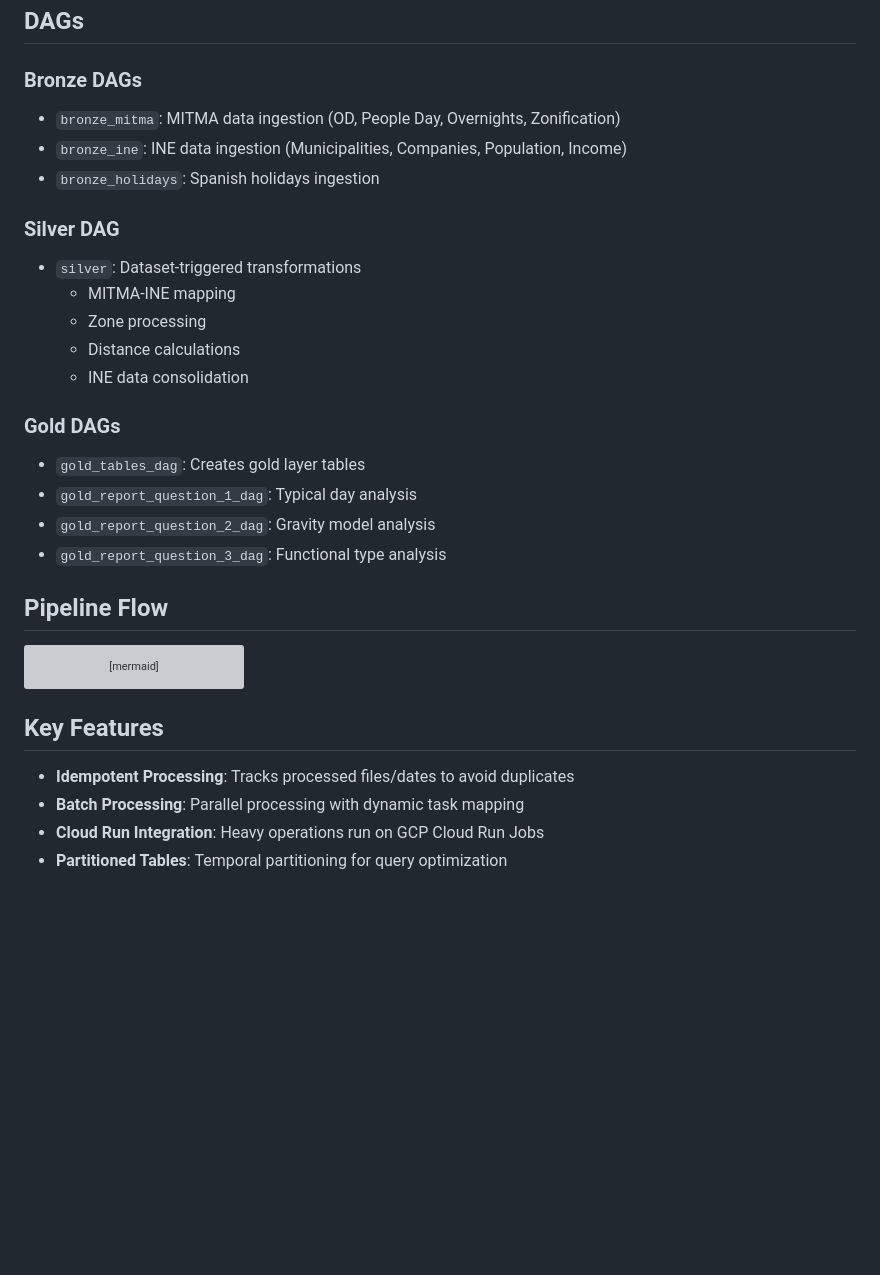
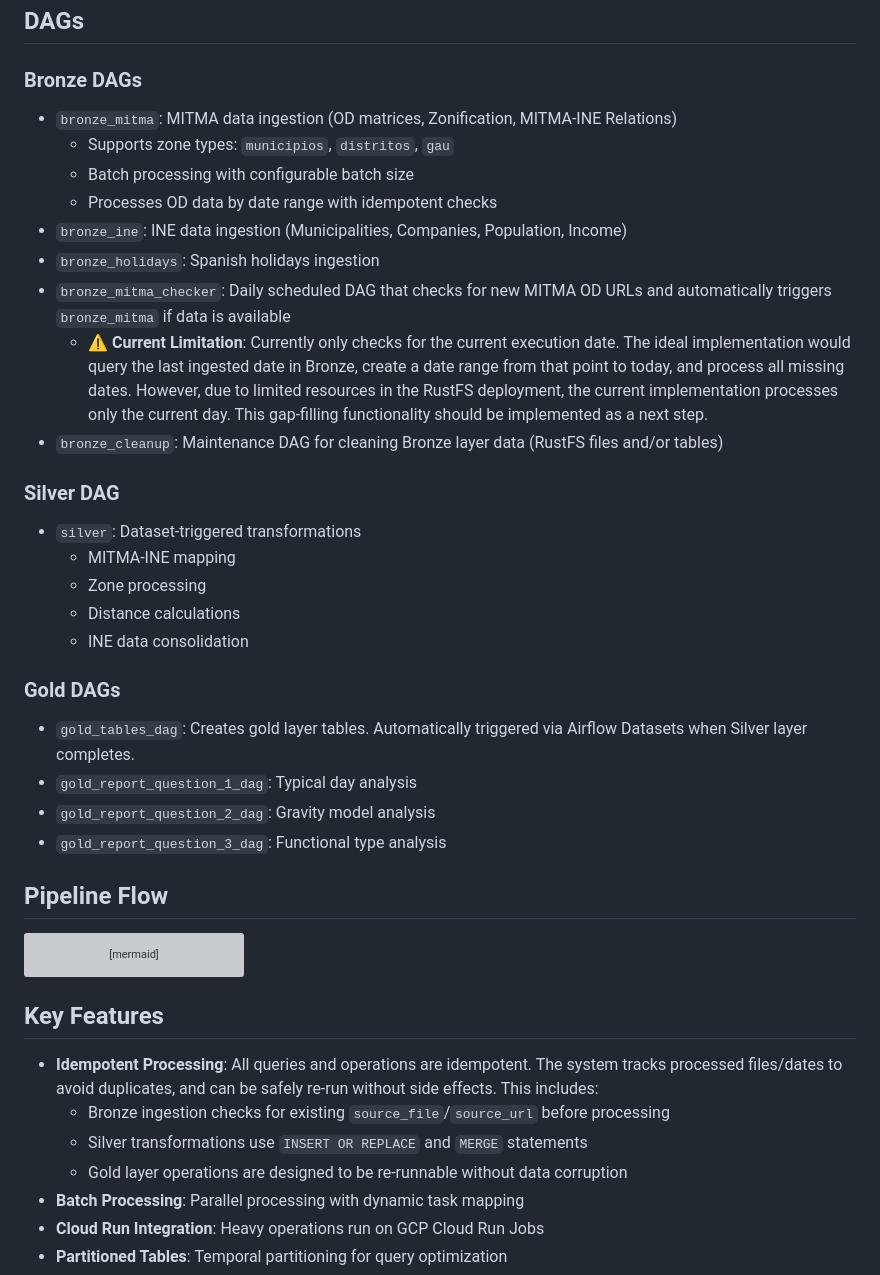
Before and after one commit to bgramaje/muceim-airflow, a Markdown page: README.md, the part around one of its changes. Drawn GitHub-style; blank space fills up the shorter version; grey boxes are pictures that could not be loaded.

```diff
--- a/README.md
+++ b/README.md
@@ -62,9 +83,15 @@ graph TB
 ## DAGs
 
 ### Bronze DAGs
-- `bronze_mitma`: MITMA data ingestion (OD, People Day, Overnights, Zonification)
+- `bronze_mitma`: MITMA data ingestion (OD matrices, Zonification, MITMA-INE Relations)
+  - Supports zone types: `municipios`, `distritos`, `gau`
+  - Batch processing with configurable batch size
+  - Processes OD data by date range with idempotent checks
 - `bronze_ine`: INE data ingestion (Municipalities, Companies, Population, Income)
 - `bronze_holidays`: Spanish holidays ingestion
+- `bronze_mitma_checker`: Daily scheduled DAG that checks for new MITMA OD URLs and automatically triggers `bronze_mitma` if data is available
+  - ⚠️ **Current Limitation**: Currently only checks for the current execution date. The ideal implementation would query the last ingested date in Bronze, create a date range from that point to today, and process all missing dates. However, due to limited resources in the RustFS deployment, the current implementation processes only the current day. This gap-filling functionality should be implemented as a next step.
+- `bronze_cleanup`: Maintenance DAG for cleaning Bronze layer data (RustFS files and/or tables)
 
 ### Silver DAG
 - `silver`: Dataset-triggered transformations
@@ -74,7 +101,7 @@ graph TB
   - INE data consolidation
 
 ### Gold DAGs
-- `gold_tables_dag`: Creates gold layer tables
+- `gold_tables_dag`: Creates gold layer tables. Automatically triggered via Airflow Datasets when Silver layer completes.
 - `gold_report_question_1_dag`: Typical day analysis
 - `gold_report_question_2_dag`: Gravity model analysis
 - `gold_report_question_3_dag`: Functional type analysis
@@ -94,7 +121,10 @@ graph LR
 
 ## Key Features
 
-- **Idempotent Processing**: Tracks processed files/dates to avoid duplicates
+- **Idempotent Processing**: All queries and operations are idempotent. The system tracks processed files/dates to avoid duplicates, and can be safely re-run without side effects. This includes:
+  - Bronze ingestion checks for existing `source_file`/`source_url` before processing
+  - Silver transformations use `INSERT OR REPLACE` and `MERGE` statements
+  - Gold layer operations are designed to be re-runnable without data corruption
 - **Batch Processing**: Parallel processing with dynamic task mapping
 - **Cloud Run Integration**: Heavy operations run on GCP Cloud Run Jobs
 - **Partitioned Tables**: Temporal partitioning for query optimization
```
Also changed, not shown: other parts of README.md (+50 -9 lines).
